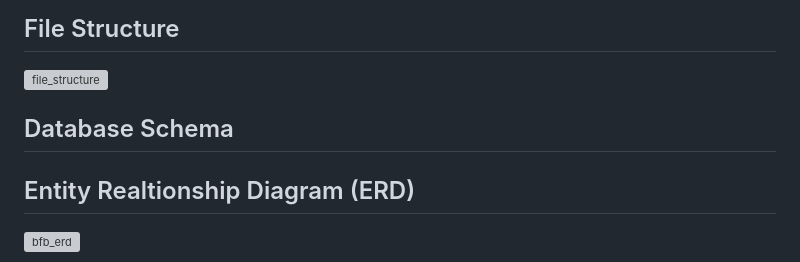
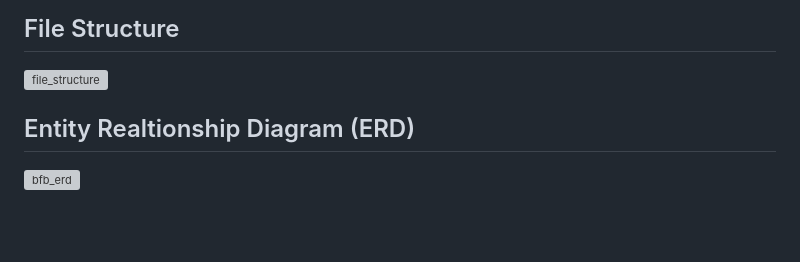
Before and after one commit to gitmatt69/Group12, a Markdown page: README.md, the part around the change. GitHub-like rendering; blank space fills up the shorter version; grey boxes are pictures that could not be loaded.

Commit message:
Remove Database Schema section from README as it was duplicated with ERD
Removed the Database Schema section from the README.

```diff
--- a/README.md
+++ b/README.md
@@ -14,7 +14,7 @@ Once the web-based S&OP platform has been constructed it is enrolled integrated
 ## File Structure
 ![file_structure](https://github.com/user-attachments/assets/ff9550c1-b3b1-4505-9a64-c07e60c0b79b)
 
-## Database Schema
+
 ## Entity Realtionship Diagram (ERD)
 ![bfb_erd](https://github.com/user-attachments/assets/3f3426a5-f8c3-4f88-9ad1-bf38cb00faff)
 
```
